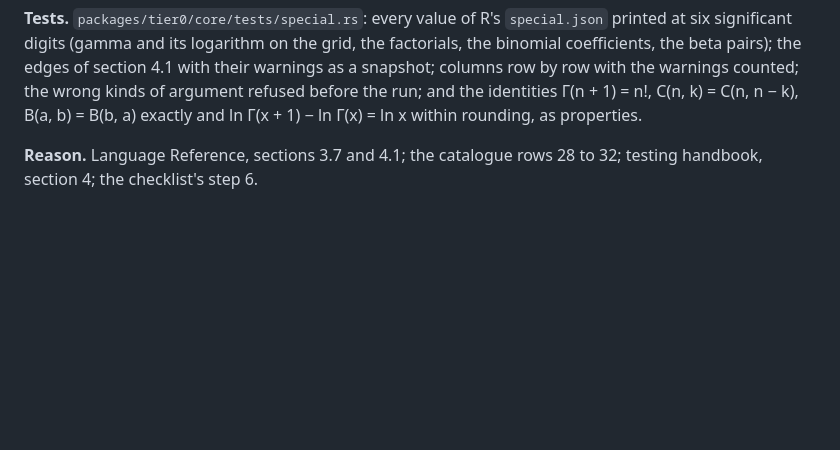
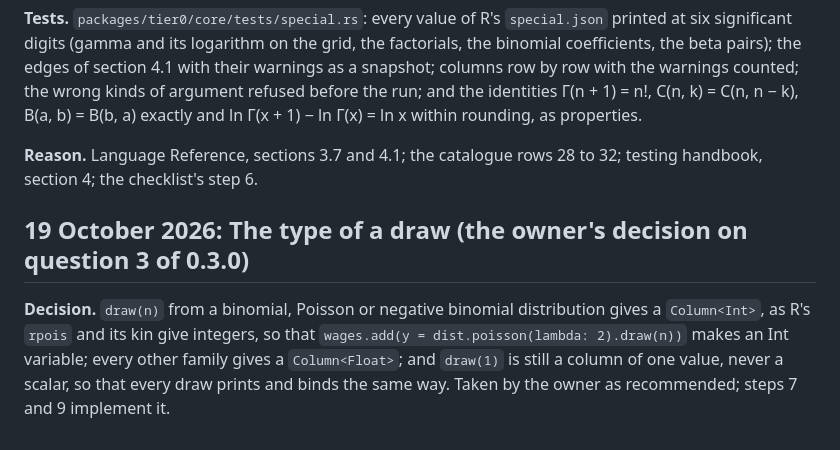
Before and after one commit to zoostat/zeff, a Markdown page: docs/decisions.md, the part around the change. GitHub-like rendering; blank space fills up the shorter version.

Commit message:
Record the decision on the type of a draw

```diff
--- a/docs/decisions.md
+++ b/docs/decisions.md
@@ -739,3 +739,7 @@ A frame prints its header, a blank line, and its first ten rows as the same grid
 **Tests.** `packages/tier0/core/tests/special.rs`: every value of R's `special.json` printed at six significant digits (gamma and its logarithm on the grid, the factorials, the binomial coefficients, the beta pairs); the edges of section 4.1 with their warnings as a snapshot; columns row by row with the warnings counted; the wrong kinds of argument refused before the run; and the identities Γ(n + 1) = n!, C(n, k) = C(n, n − k), B(a, b) = B(b, a) exactly and ln Γ(x + 1) − ln Γ(x) = ln x within rounding, as properties.
 
 **Reason.** Language Reference, sections 3.7 and 4.1; the catalogue rows 28 to 32; testing handbook, section 4; the checklist's step 6.
+
+## 19 October 2026: The type of a draw (the owner's decision on question 3 of 0.3.0)
+
+**Decision.** `draw(n)` from a binomial, Poisson or negative binomial distribution gives a `Column<Int>`, as R's `rpois` and its kin give integers, so that `wages.add(y = dist.poisson(lambda: 2).draw(n))` makes an Int variable; every other family gives a `Column<Float>`; and `draw(1)` is still a column of one value, never a scalar, so that every draw prints and binds the same way. Taken by the owner as recommended; steps 7 and 9 implement it.
```
Also changed, not shown: docs/releases/0.3.0.md (+1 -1 lines).
